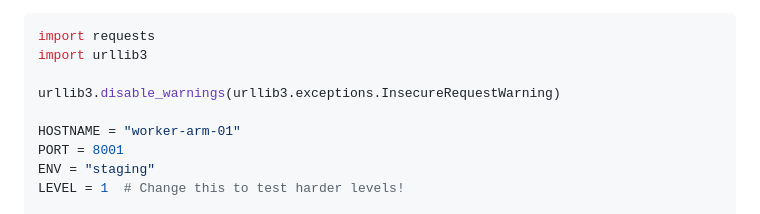
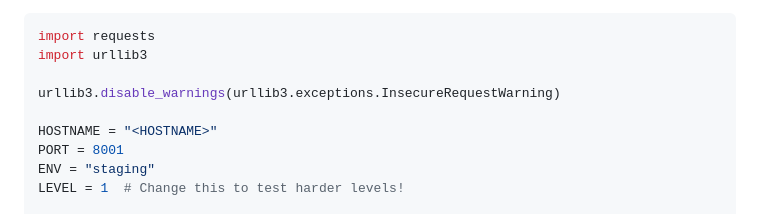
Before and after one commit to alex-au-922/hkpug-meetup96, a Markdown page: README.md, the part around the change. Rendered like a GitHub page.

Commit message:
Updated the hostname

```diff
--- a/README.md
+++ b/README.md
@@ -103,7 +103,7 @@ import urllib3
 
 urllib3.disable_warnings(urllib3.exceptions.InsecureRequestWarning)
 
-HOSTNAME = "worker-arm-01"
+HOSTNAME = "<HOSTNAME>"
 PORT = 8001
 ENV = "staging"
 LEVEL = 1  # Change this to test harder levels!
```
